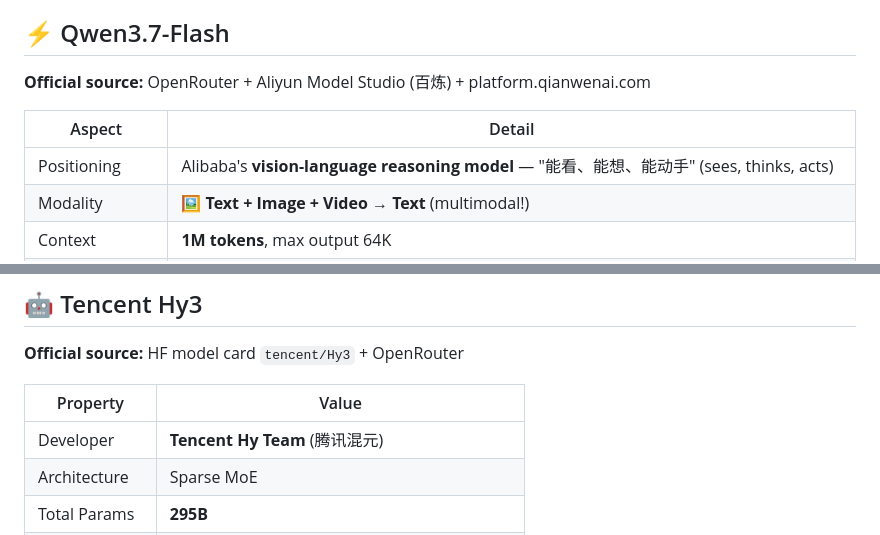
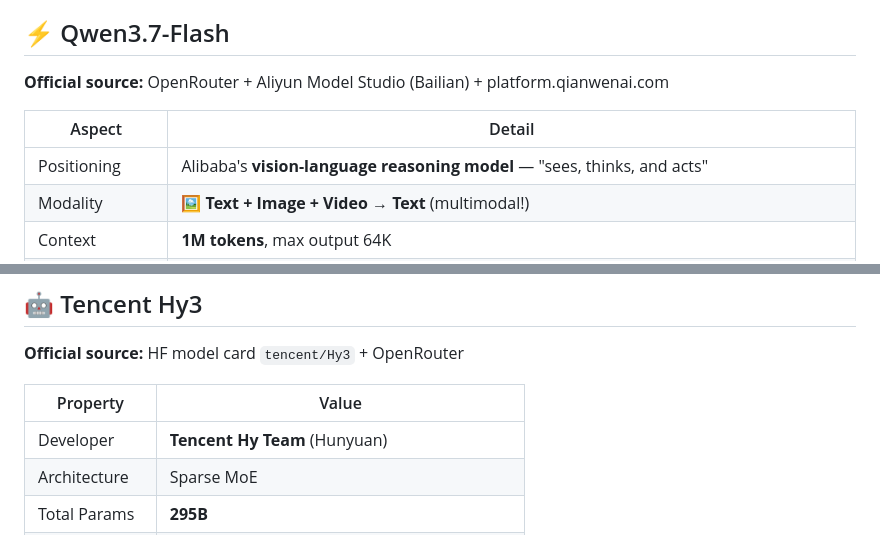
Before and after one commit to edsuwarna/whatilearned, a Markdown page: docs/ai/2026-agentic-models-minimax-qwen-tencent.md, 2 parts joined by grey strips. Drawn GitHub-style.

Commit message:
docs(ai): remove Chinese characters from model articles

```diff
--- a/docs/ai/2026-agentic-models-minimax-qwen-tencent.md
+++ b/docs/ai/2026-agentic-models-minimax-qwen-tencent.md
@@ -37,11 +37,11 @@ Three 2026 models from MiniMax, Alibaba, and Tencent — all strong agentic cont
 
 ## ⚡ Qwen3.7-Flash
 
-**Official source:** OpenRouter + Aliyun Model Studio (百炼) + platform.qianwenai.com
+**Official source:** OpenRouter + Aliyun Model Studio (Bailian) + platform.qianwenai.com
 
 | Aspect | Detail |
 |---|---|
-| Positioning | Alibaba's **vision-language reasoning model** — "能看、能想、能动手" (sees, thinks, acts) |
+| Positioning | Alibaba's **vision-language reasoning model** — "sees, thinks, and acts" |
 | Modality | 🖼️ **Text + Image + Video → Text** (multimodal!) |
 | Context | **1M tokens**, max output 64K |
 | Released | Jul 28, 2026 (slug `qwen3.7-flash-20260727`) |
@@ -59,7 +59,7 @@ Three 2026 models from MiniMax, Alibaba, and Tencent — all strong agentic cont
 
 | Property | Value |
 |---|---|
-| Developer | **Tencent Hy Team** (腾讯混元) |
+| Developer | **Tencent Hy Team** (Hunyuan) |
 | Architecture | Sparse MoE |
 | Total Params | **295B** |
 | Active Params | **21B** (top-8 of 192 experts) |
```
